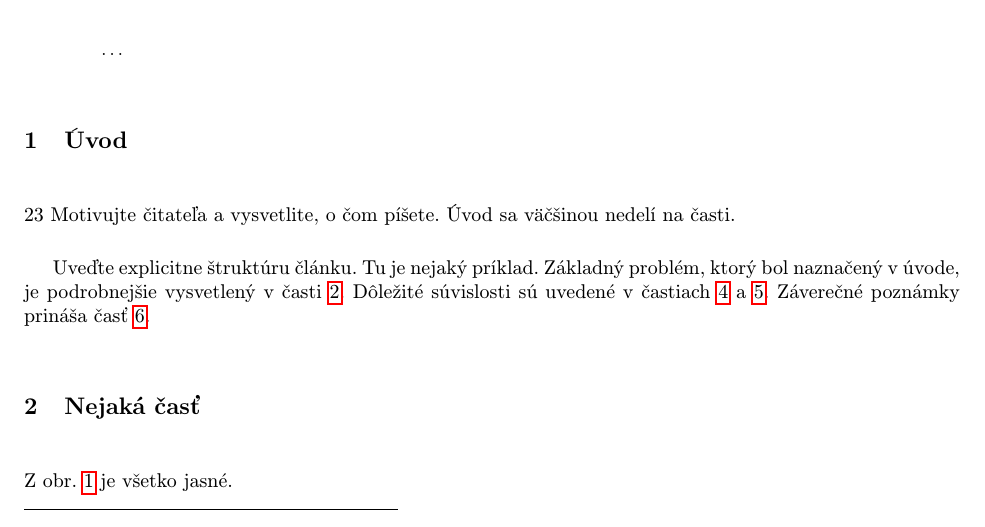
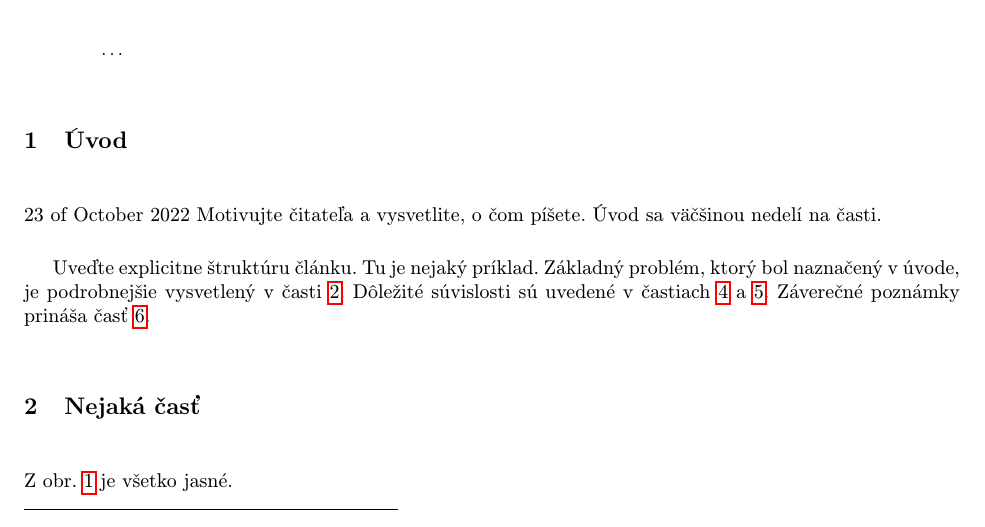
Before and after one commit to Mmathieus/MIP_clanok_2022, a LaTeX document (clanok1.tex): part of page 1 of 3, cut so that both start at the same text. Compiled offline with pdfLaTeX.

Commit message:
Verzia tre

```diff
--- a/clanok1.tex
+++ b/clanok1.tex
@@ -38,7 +38,7 @@
 
 \section{Úvod}
 
-23
+23 of October 2022
 Motivujte čitateľa a vysvetlite, o čom píšete. Úvod sa väčšinou nedelí na časti.
 
 Uveďte explicitne štruktúru článku. Tu je nejaký príklad.
```
